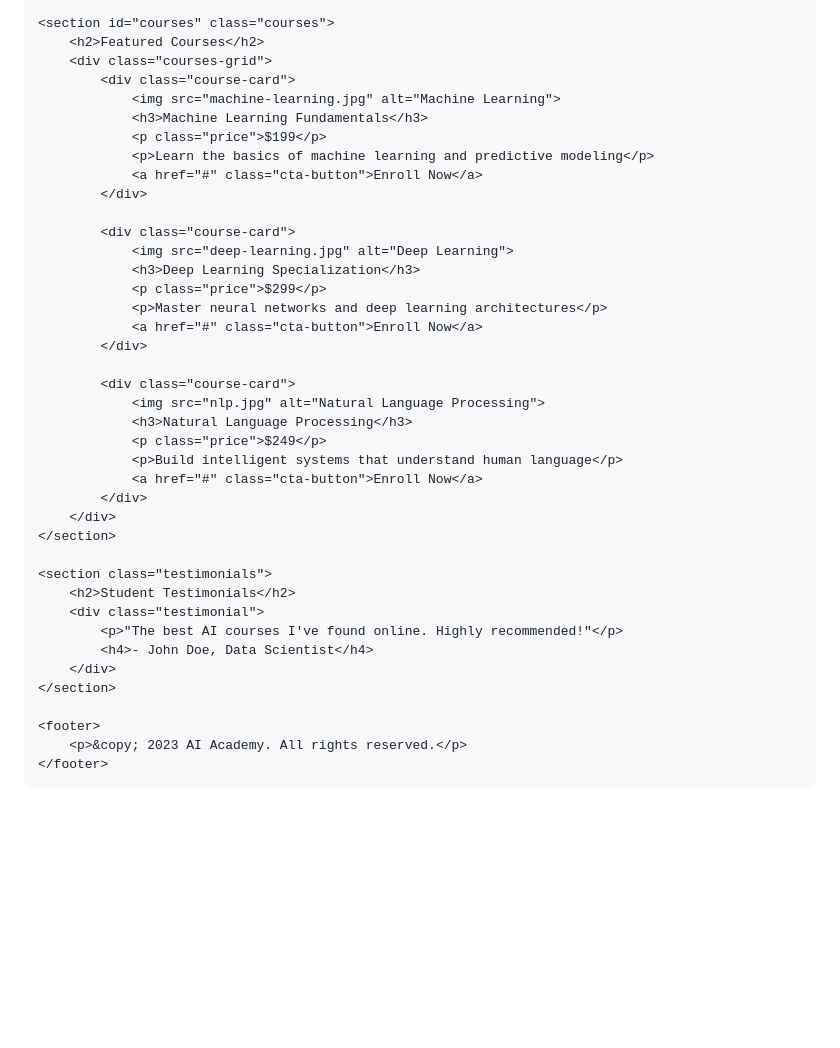
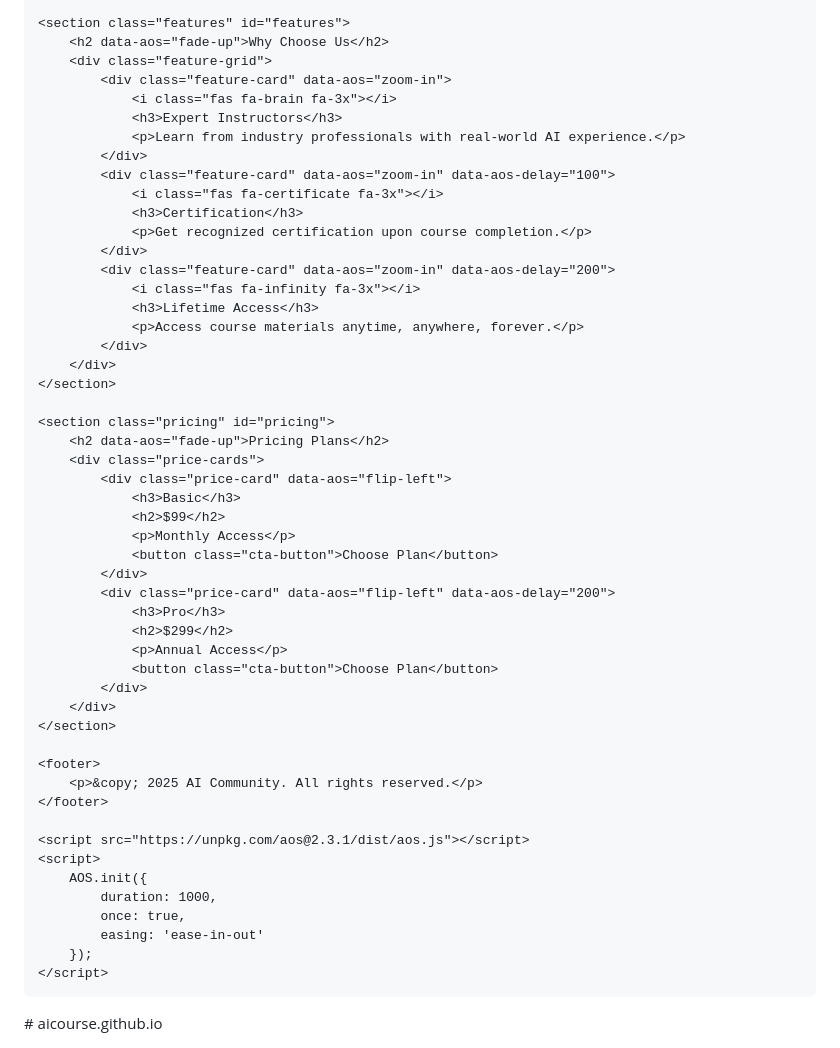
Before and after one commit to rangeropbe/rangeropbe.github.io, a Markdown page: README.md, the part around the change printed below. Drawn GitHub-style; blank space fills up the shorter version.

```diff
--- a/README.md
+++ b/README.md
@@ -157,44 +191,55 @@
     </section>
 
-    <section id="courses" class="courses">
-        <h2>Featured Courses</h2>
-        <div class="courses-grid">
-            <div class="course-card">
-                <img src="machine-learning.jpg" alt="Machine Learning">
-                <h3>Machine Learning Fundamentals</h3>
-                <p class="price">$199</p>
-                <p>Learn the basics of machine learning and predictive modeling</p>
-                <a href="#" class="cta-button">Enroll Now</a>
+    <section class="features" id="features">
+        <h2 data-aos="fade-up">Why Choose Us</h2>
+        <div class="feature-grid">
+            <div class="feature-card" data-aos="zoom-in">
+                <i class="fas fa-brain fa-3x"></i>
+                <h3>Expert Instructors</h3>
+                <p>Learn from industry professionals with real-world AI experience.</p>
             </div>
-
-            <div class="course-card">
-                <img src="deep-learning.jpg" alt="Deep Learning">
-                <h3>Deep Learning Specialization</h3>
-                <p class="price">$299</p>
-                <p>Master neural networks and deep learning architectures</p>
-                <a href="#" class="cta-button">Enroll Now</a>
+            <div class="feature-card" data-aos="zoom-in" data-aos-delay="100">
+                <i class="fas fa-certificate fa-3x"></i>
+                <h3>Certification</h3>
+                <p>Get recognized certification upon course completion.</p>
             </div>
-
-            <div class="course-card">
-                <img src="nlp.jpg" alt="Natural Language Processing">
-                <h3>Natural Language Processing</h3>
-                <p class="price">$249</p>
-                <p>Build intelligent systems that understand human language</p>
-                <a href="#" class="cta-button">Enroll Now</a>
+            <div class="feature-card" data-aos="zoom-in" data-aos-delay="200">
+                <i class="fas fa-infinity fa-3x"></i>
+                <h3>Lifetime Access</h3>
+                <p>Access course materials anytime, anywhere, forever.</p>
             </div>
         </div>
     </section>
 
-    <section class="testimonials">
-        <h2>Student Testimonials</h2>
-        <div class="testimonial">
-            <p>"The best AI courses I've found online. Highly recommended!"</p>
-            <h4>- John Doe, Data Scientist</h4>
+    <section class="pricing" id="pricing">
+        <h2 data-aos="fade-up">Pricing Plans</h2>
+        <div class="price-cards">
+            <div class="price-card" data-aos="flip-left">
+                <h3>Basic</h3>
+                <h2>$99</h2>
+                <p>Monthly Access</p>
+                <button class="cta-button">Choose Plan</button>
+            </div>
+            <div class="price-card" data-aos="flip-left" data-aos-delay="200">
+                <h3>Pro</h3>
+                <h2>$299</h2>
+                <p>Annual Access</p>
+                <button class="cta-button">Choose Plan</button>
+            </div>
         </div>
     </section>
 
     <footer>
-        <p>&copy; 2023 AI Academy. All rights reserved.</p>
+        <p>&copy; 2025 AI Community. All rights reserved.</p>
     </footer>
+
+    <script src="https://unpkg.com/aos@2.3.1/dist/aos.js"></script>
+    <script>
+        AOS.init({
+            duration: 1000,
+            once: true,
+            easing: 'ease-in-out'
+        });
+    </script>
 </body>
-</html>
+</html># aicourse.github.io
```
Also changed, not shown: other parts of README.md (+125 -91 lines).
